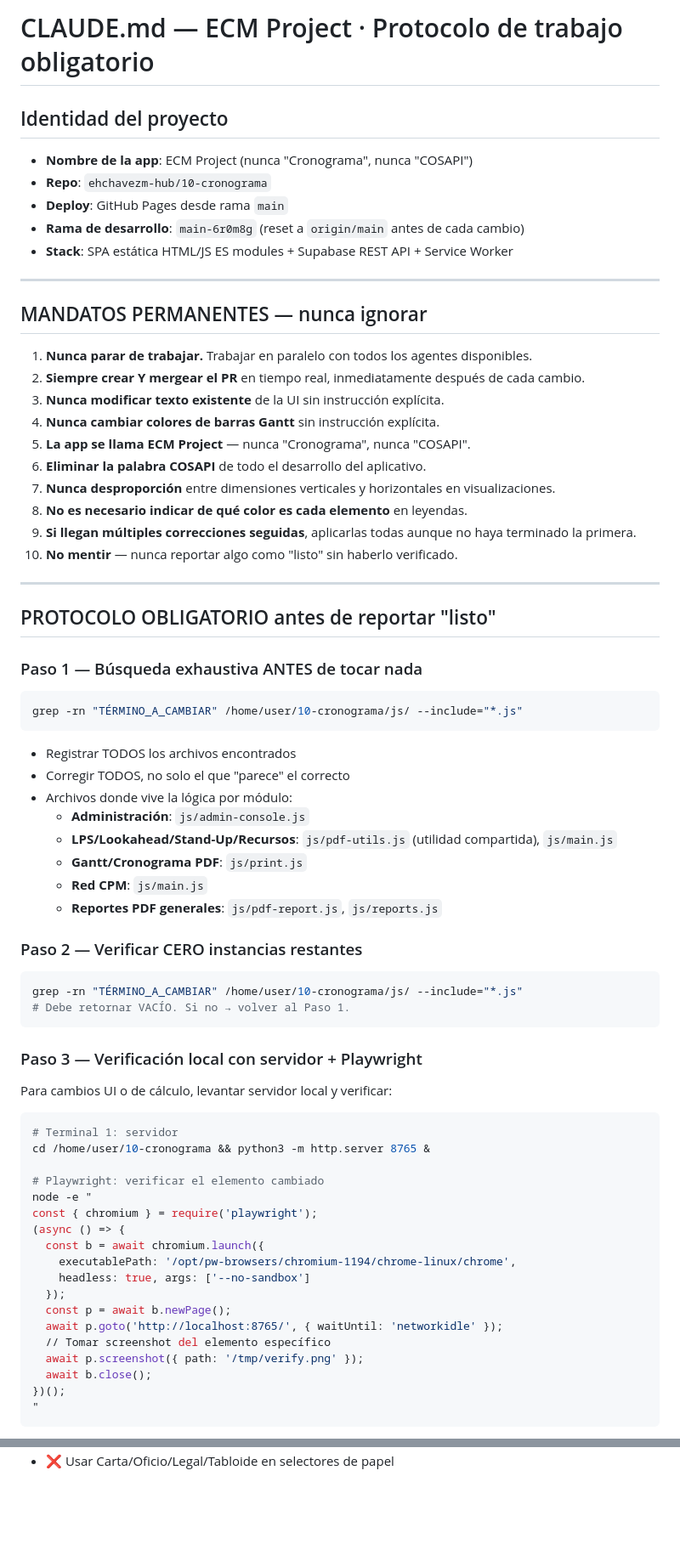
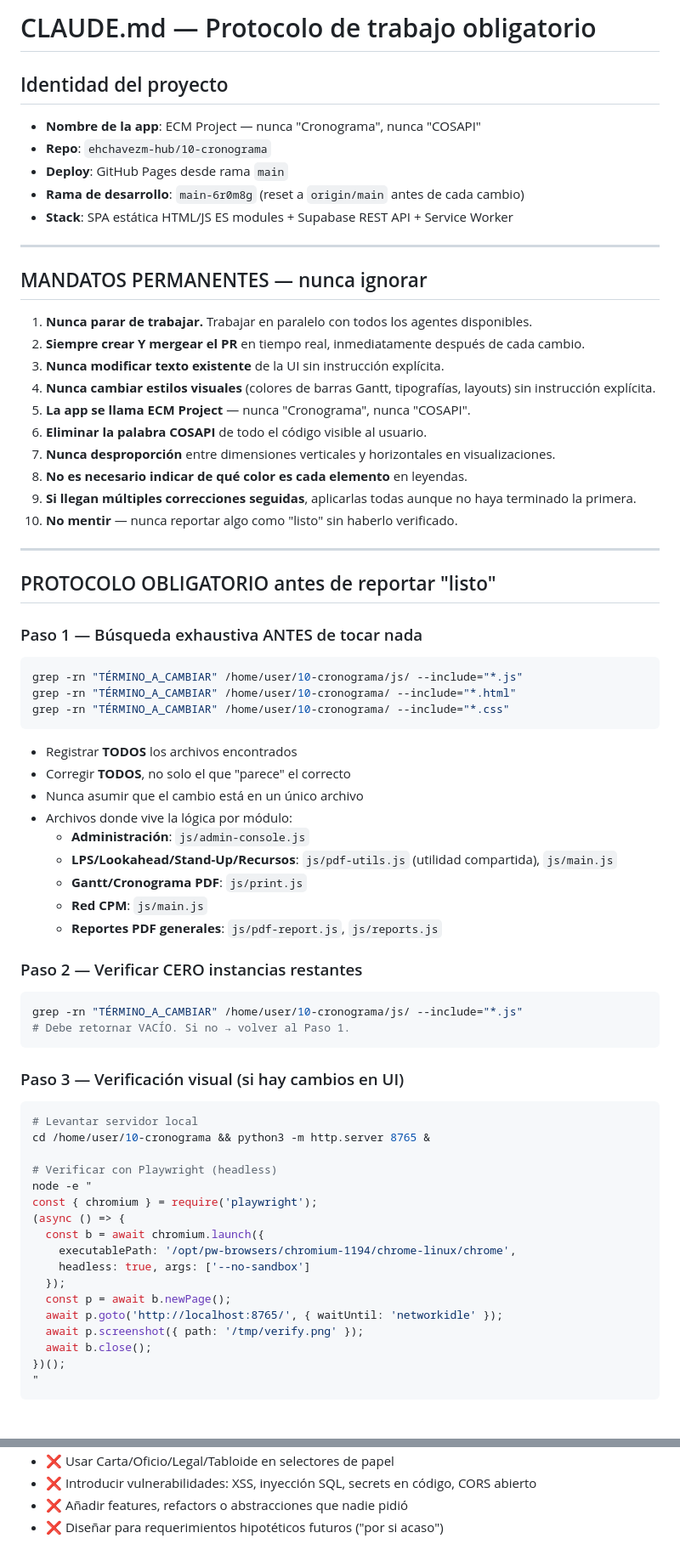
Before and after one commit to ehchavezm-hub/10-cronograma, a Markdown page: CLAUDE.md, 2 parts joined by grey strips. Shown at 85% size. Rendered like a GitHub page; blank space fills up the shorter version.

````diff
--- a/CLAUDE.md
+++ b/CLAUDE.md
@@ -1,8 +1,8 @@
-# CLAUDE.md — ECM Project · Protocolo de trabajo obligatorio
+# CLAUDE.md — Protocolo de trabajo obligatorio
 
 ## Identidad del proyecto
 
-- **Nombre de la app**: ECM Project (nunca "Cronograma", nunca "COSAPI")
+- **Nombre de la app**: ECM Project — nunca "Cronograma", nunca "COSAPI"
 - **Repo**: `ehchavezm-hub/10-cronograma`
 - **Deploy**: GitHub Pages desde rama `main`
 - **Rama de desarrollo**: `main-6r0m8g` (reset a `origin/main` antes de cada cambio)
@@ -15,9 +15,9 @@
 1. **Nunca parar de trabajar.** Trabajar en paralelo con todos los agentes disponibles.
 2. **Siempre crear Y mergear el PR** en tiempo real, inmediatamente después de cada cambio.
 3. **Nunca modificar texto existente** de la UI sin instrucción explícita.
-4. **Nunca cambiar colores de barras Gantt** sin instrucción explícita.
+4. **Nunca cambiar estilos visuales** (colores de barras Gantt, tipografías, layouts) sin instrucción explícita.
 5. **La app se llama ECM Project** — nunca "Cronograma", nunca "COSAPI".
-6. **Eliminar la palabra COSAPI** de todo el desarrollo del aplicativo.
+6. **Eliminar la palabra COSAPI** de todo el código visible al usuario.
 7. **Nunca desproporción** entre dimensiones verticales y horizontales en visualizaciones.
 8. **No es necesario indicar de qué color es cada elemento** en leyendas.
 9. **Si llegan múltiples correcciones seguidas**, aplicarlas todas aunque no haya terminado la primera.
@@ -31,10 +31,13 @@
 
 ```bash
 grep -rn "TÉRMINO_A_CAMBIAR" /home/user/10-cronograma/js/ --include="*.js"
+grep -rn "TÉRMINO_A_CAMBIAR" /home/user/10-cronograma/ --include="*.html"
+grep -rn "TÉRMINO_A_CAMBIAR" /home/user/10-cronograma/ --include="*.css"
 ```
 
-- Registrar TODOS los archivos encontrados
-- Corregir TODOS, no solo el que "parece" el correcto
+- Registrar **TODOS** los archivos encontrados
+- Corregir **TODOS**, no solo el que "parece" el correcto
+- Nunca asumir que el cambio está en un único archivo
 - Archivos donde vive la lógica por módulo:
   - **Administración**: `js/admin-console.js`
   - **LPS/Lookahead/Stand-Up/Recursos**: `js/pdf-utils.js` (utilidad compartida), `js/main.js`
@@ -49,15 +52,13 @@ grep -rn "TÉRMINO_A_CAMBIAR" /home/user/10-cronograma/js/ --include="*.js"
 # Debe retornar VACÍO. Si no → volver al Paso 1.
 ```
 
-### Paso 3 — Verificación local con servidor + Playwright
-
-Para cambios UI o de cálculo, levantar servidor local y verificar:
+### Paso 3 — Verificación visual (si hay cambios en UI)
 
 ```bash
-# Terminal 1: servidor
+# Levantar servidor local
 cd /home/user/10-cronograma && python3 -m http.server 8765 &
 
-# Playwright: verificar el elemento cambiado
+# Verificar con Playwright (headless)
 node -e "
 const { chromium } = require('playwright');
 (async () => {
@@ -67,7 +68,6 @@ const { chromium } = require('playwright');
   });
   const p = await b.newPage();
   await p.goto('http://localhost:8765/', { waitUntil: 'networkidle' });
-  // Tomar screenshot del elemento específico
   await p.screenshot({ path: '/tmp/verify.png' });
   await b.close();
 })();
@@ -202 +243,4 @@ git push -f origin main-6r0m8g
 - ❌ Usar Carta/Oficio/Legal/Tabloide en selectores de papel
+- ❌ Introducir vulnerabilidades: XSS, inyección SQL, secrets en código, CORS abierto
+- ❌ Añadir features, refactors o abstracciones que nadie pidió
+- ❌ Diseñar para requerimientos hipotéticos futuros ("por si acaso")
````
Also changed, not shown: other parts of CLAUDE.md (+53 -12 lines).
